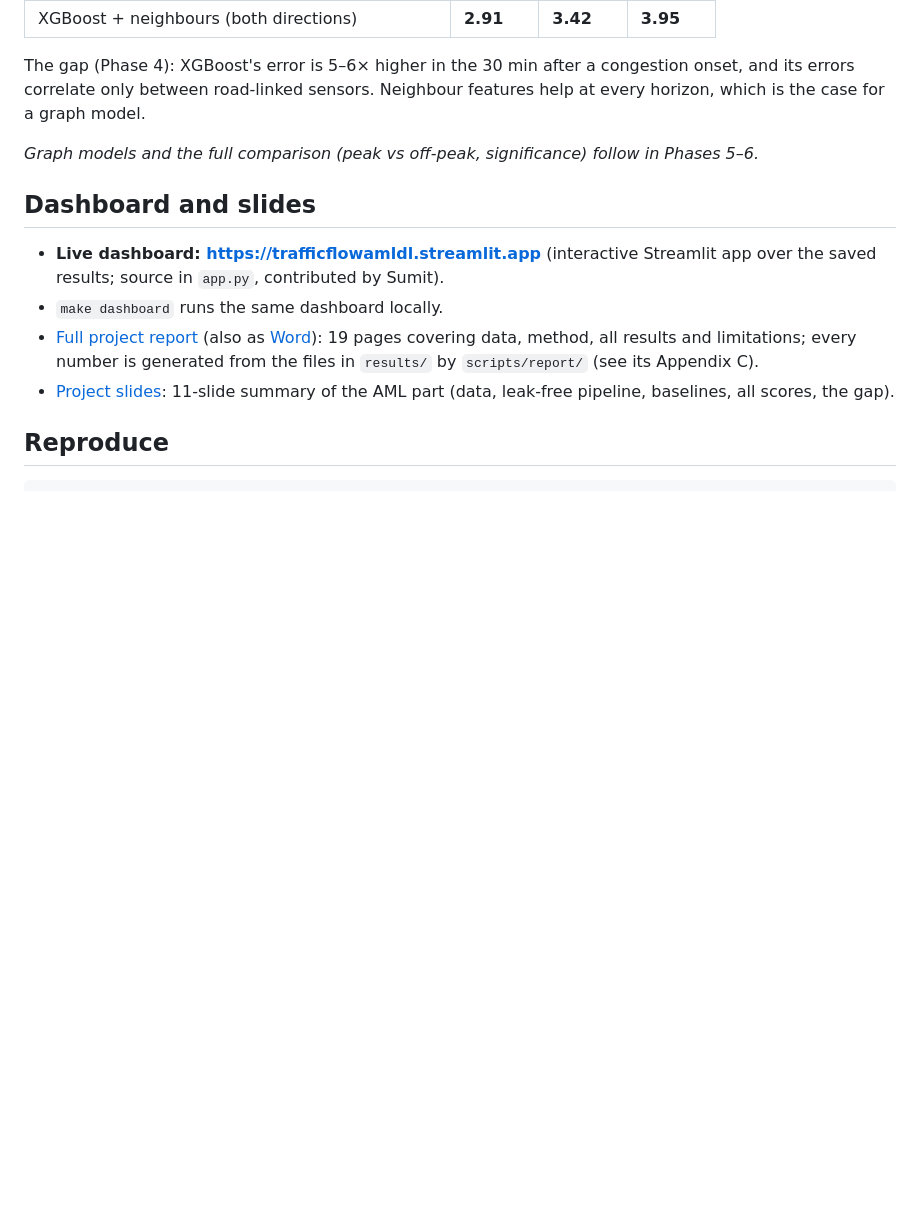
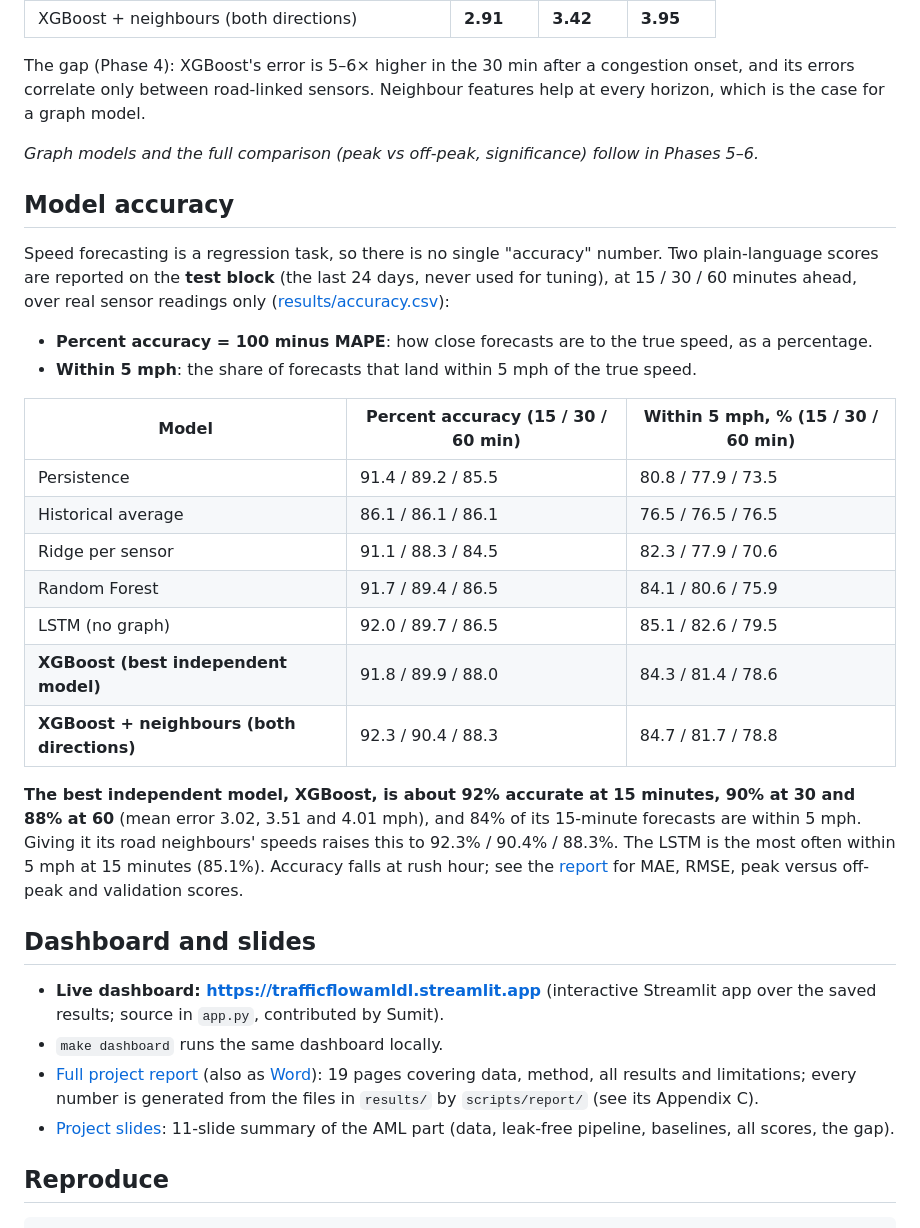
Before and after one commit to ManasSaxena14/TrafficFlowControl_AIML-DL_T036, a Markdown page: README.md, the part around the change. Drawn GitHub-style; blank space fills up the shorter version.

Commit message:
README: add a model accuracy section
Explains how accuracy is measured for a regression task and tabulates percent accuracy and within-5-mph scores for all models. XGBoost is about 92 / 90 / 88 percent accurate at 15 / 30 / 60 minutes.

```diff
--- a/README.md
+++ b/README.md
@@ -43,6 +43,25 @@ The gap (Phase 4): XGBoost's error is 5–6× higher in the 30 min after a conge
 
 *Graph models and the full comparison (peak vs off-peak, significance) follow in Phases 5–6.*
 
+## Model accuracy
+
+Speed forecasting is a regression task, so there is no single "accuracy" number. Two plain-language scores are reported on the **test block** (the last 24 days, never used for tuning), at 15 / 30 / 60 minutes ahead, over real sensor readings only ([results/accuracy.csv](results/accuracy.csv)):
+
+- **Percent accuracy = 100 minus MAPE**: how close forecasts are to the true speed, as a percentage.
+- **Within 5 mph**: the share of forecasts that land within 5 mph of the true speed.
+
+| Model | Percent accuracy (15 / 30 / 60 min) | Within 5 mph, % (15 / 30 / 60 min) |
+|---|---|---|
+| Persistence | 91.4 / 89.2 / 85.5 | 80.8 / 77.9 / 73.5 |
+| Historical average | 86.1 / 86.1 / 86.1 | 76.5 / 76.5 / 76.5 |
+| Ridge per sensor | 91.1 / 88.3 / 84.5 | 82.3 / 77.9 / 70.6 |
+| Random Forest | 91.7 / 89.4 / 86.5 | 84.1 / 80.6 / 75.9 |
+| LSTM (no graph) | 92.0 / 89.7 / 86.5 | 85.1 / 82.6 / 79.5 |
+| **XGBoost (best independent model)** | 91.8 / 89.9 / 88.0 | 84.3 / 81.4 / 78.6 |
+| **XGBoost + neighbours (both directions)** | 92.3 / 90.4 / 88.3 | 84.7 / 81.7 / 78.8 |
+
+**The best independent model, XGBoost, is about 92% accurate at 15 minutes, 90% at 30 and 88% at 60** (mean error 3.02, 3.51 and 4.01 mph), and 84% of its 15-minute forecasts are within 5 mph. Giving it its road neighbours' speeds raises this to 92.3% / 90.4% / 88.3%. The LSTM is the most often within 5 mph at 15 minutes (85.1%). Accuracy falls at rush hour; see the [report](docs/report/AML_Project_Report.pdf) for MAE, RMSE, peak versus off-peak and validation scores.
+
 ## Dashboard and slides
 - **Live dashboard: https://trafficflowamldl.streamlit.app** (interactive Streamlit app over the saved results; source in `app.py`, contributed by Sumit).
 - `make dashboard` runs the same dashboard locally.
```
